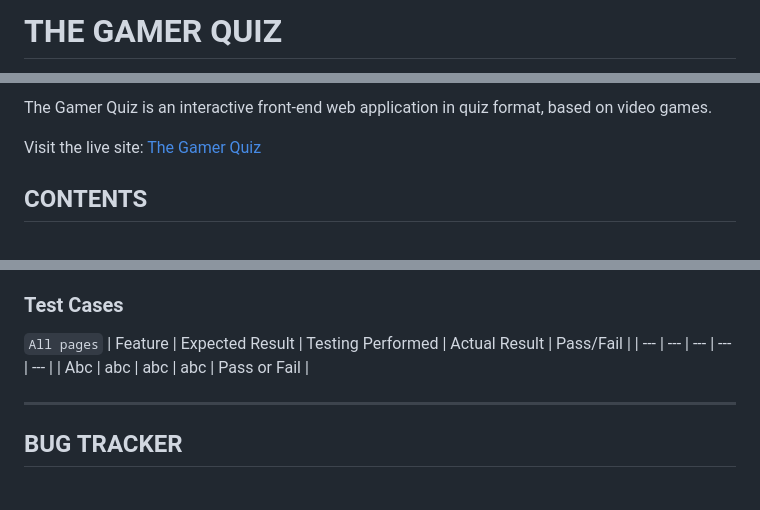
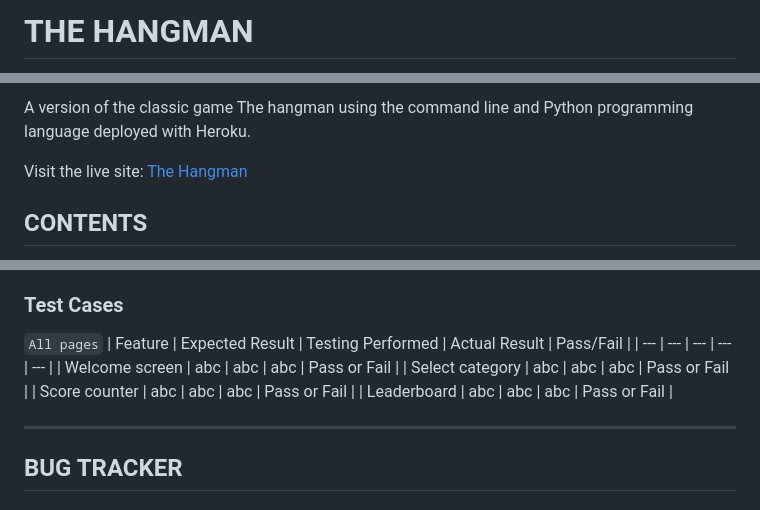
Before and after one commit to Zest-studi-o/P03-Hangman, a Markdown page: TESTING.md, 3 parts joined by grey strips. Rendered like a GitHub page.

```diff
--- a/TESTING.md
+++ b/TESTING.md
@@ -1,2 +1,2 @@
-# THE GAMER QUIZ
+# THE HANGMAN
 
@@ -4,7 +4,7 @@
 
-The Gamer Quiz is an interactive front-end web application in quiz format, based on video games.
+A version of the classic game The hangman using the command line and Python programming language deployed with Heroku.
 
-Visit the live site: [The Gamer Quiz](https://zest-studi-o.github.io/P02-The-Gamer-Quiz/)
+Visit the live site: [The Hangman]()
 
 ## CONTENTS
 
@@ -96,7 +96,10 @@ Each device tested the site using the following browsers:
 `All pages`
 | Feature | Expected Result | Testing Performed | Actual Result | Pass/Fail |
 | --- | --- | --- | --- | --- |
-| Abc | abc | abc | abc | Pass or Fail |
+| Welcome screen | abc | abc | abc | Pass or Fail |
+| Select category | abc | abc | abc | Pass or Fail |
+| Score counter | abc | abc | abc | Pass or Fail |
+| Leaderboard | abc | abc | abc | Pass or Fail |
 
 
 ---
```
Also changed, not shown: other parts of TESTING.md (+4 -4 lines), README.md (+17 -11 lines).
